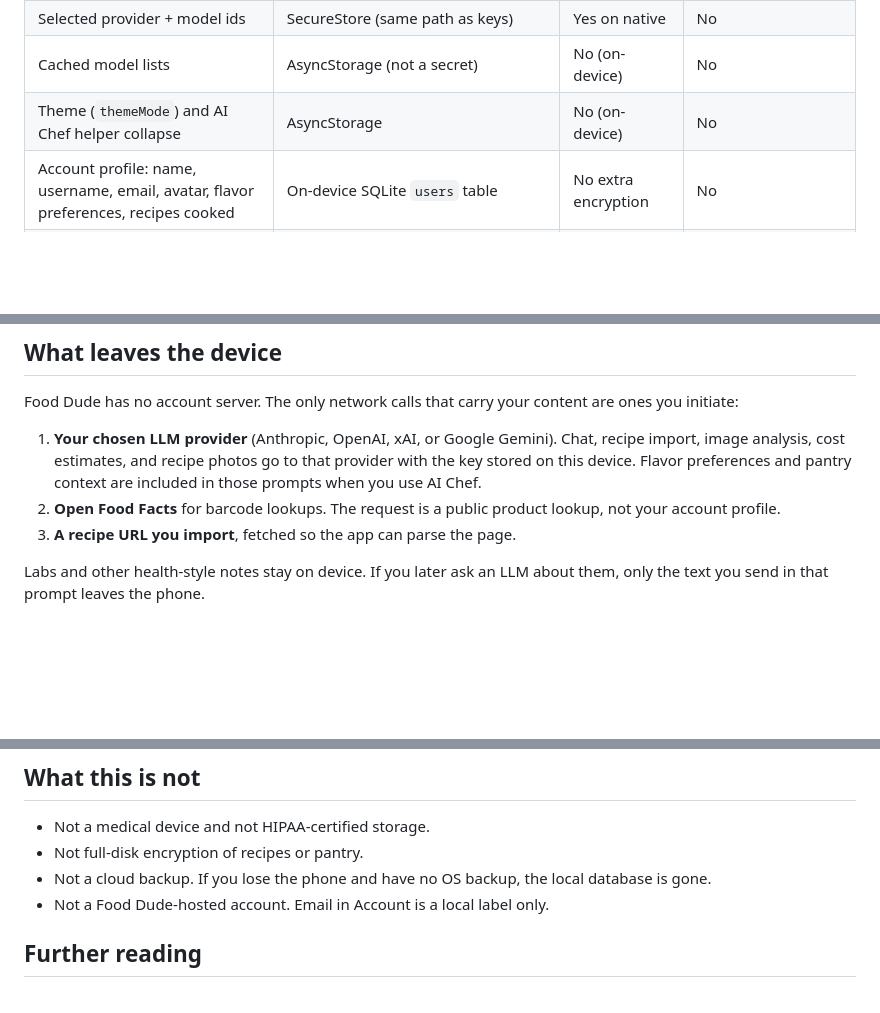
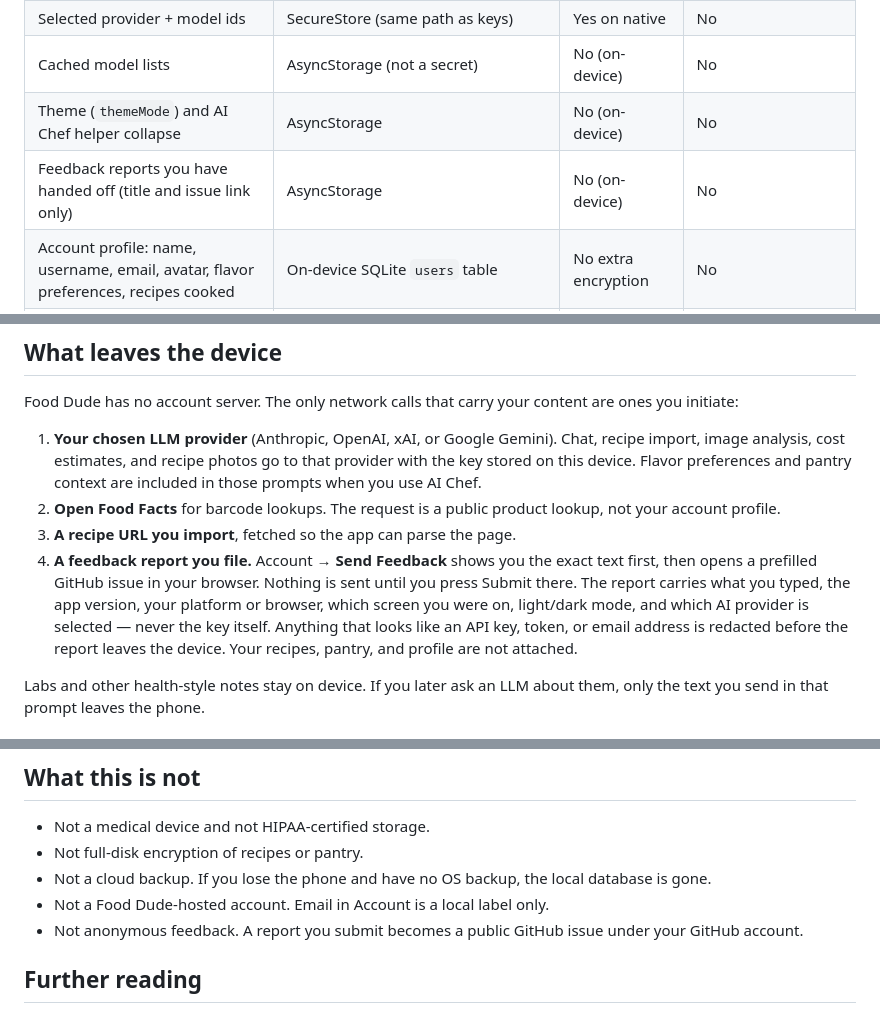
Before and after one commit to ianmkinney/food-dude, a Markdown page: USER_SAFETY.md, 3 parts joined by grey strips. Rendered like a GitHub page; blank space fills up the shorter version.

```diff
--- a/USER_SAFETY.md
+++ b/USER_SAFETY.md
@@ -16,6 +16,7 @@ That is the accurate line. The app does **not** encrypt every file on disk. SQLi
 | Selected provider + model ids | SecureStore (same path as keys) | Yes on native | No |
 | Cached model lists | AsyncStorage (not a secret) | No (on-device) | No |
 | Theme (`themeMode`) and AI Chef helper collapse | AsyncStorage | No (on-device) | No |
+| Feedback reports you have handed off (title and issue link only) | AsyncStorage | No (on-device) | No |
 | Account profile: name, username, email, avatar, flavor preferences, recipes cooked | On-device SQLite `users` table | No extra encryption | No |
 | Recipes, pantry, grocery, meal plans, parties, AI chat history, workouts, mood, lab panels | On-device SQLite (`fooddude.db`) | No extra encryption | No, except when you ask AI Chef to use them in a prompt |
 
@@ -35,6 +36,7 @@ Food Dude has no account server. The only network calls that carry your content
 1. **Your chosen LLM provider** (Anthropic, OpenAI, xAI, or Google Gemini). Chat, recipe import, image analysis, cost estimates, and recipe photos go to that provider with the key stored on this device. Flavor preferences and pantry context are included in those prompts when you use AI Chef.
 2. **Open Food Facts** for barcode lookups. The request is a public product lookup, not your account profile.
 3. **A recipe URL you import**, fetched so the app can parse the page.
+4. **A feedback report you file.** Account → **Send Feedback** shows you the exact text first, then opens a prefilled GitHub issue in your browser. Nothing is sent until you press Submit there. The report carries what you typed, the app version, your platform or browser, which screen you were on, light/dark mode, and which AI provider is selected — never the key itself. Anything that looks like an API key, token, or email address is redacted before the report leaves the device. Your recipes, pantry, and profile are not attached.
 
 Labs and other health-style notes stay on device. If you later ask an LLM about them, only the text you send in that prompt leaves the phone.
 
@@ -54,6 +56,7 @@ Flavor preferences are a column on the local `users` table (`flavor_preferences`
 - Not full-disk encryption of recipes or pantry.
 - Not a cloud backup. If you lose the phone and have no OS backup, the local database is gone.
 - Not a Food Dude-hosted account. Email in Account is a local label only.
+- Not anonymous feedback. A report you submit becomes a public GitHub issue under your GitHub account.
 
 ## Further reading
 
```
Also changed, not shown: README.md (+11 -0 lines).
